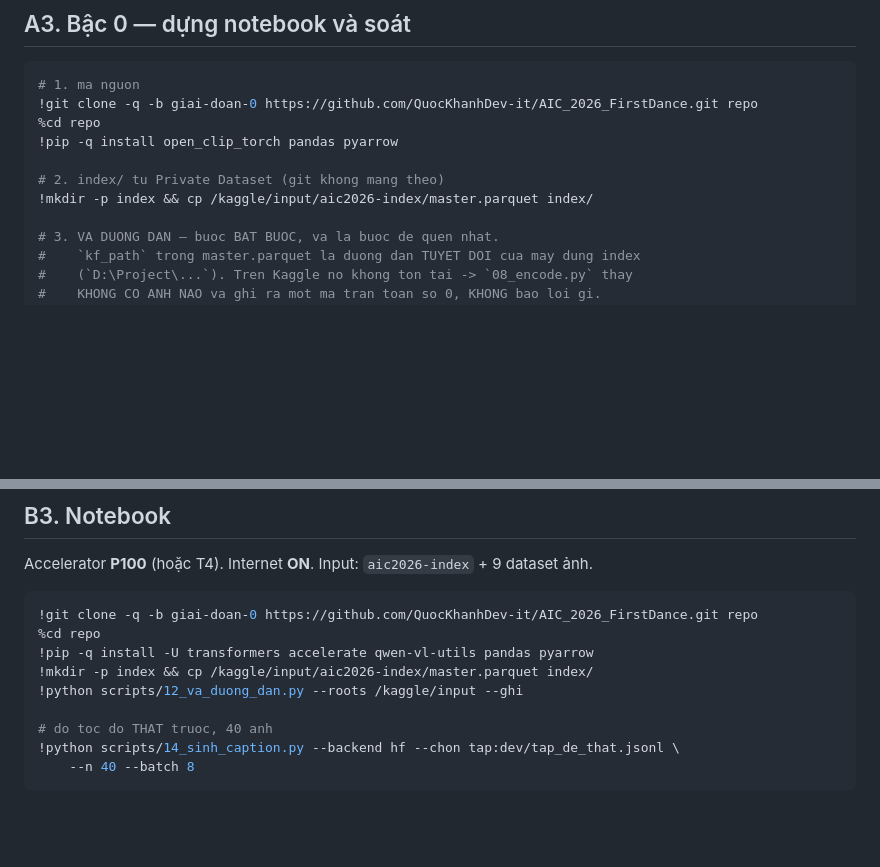
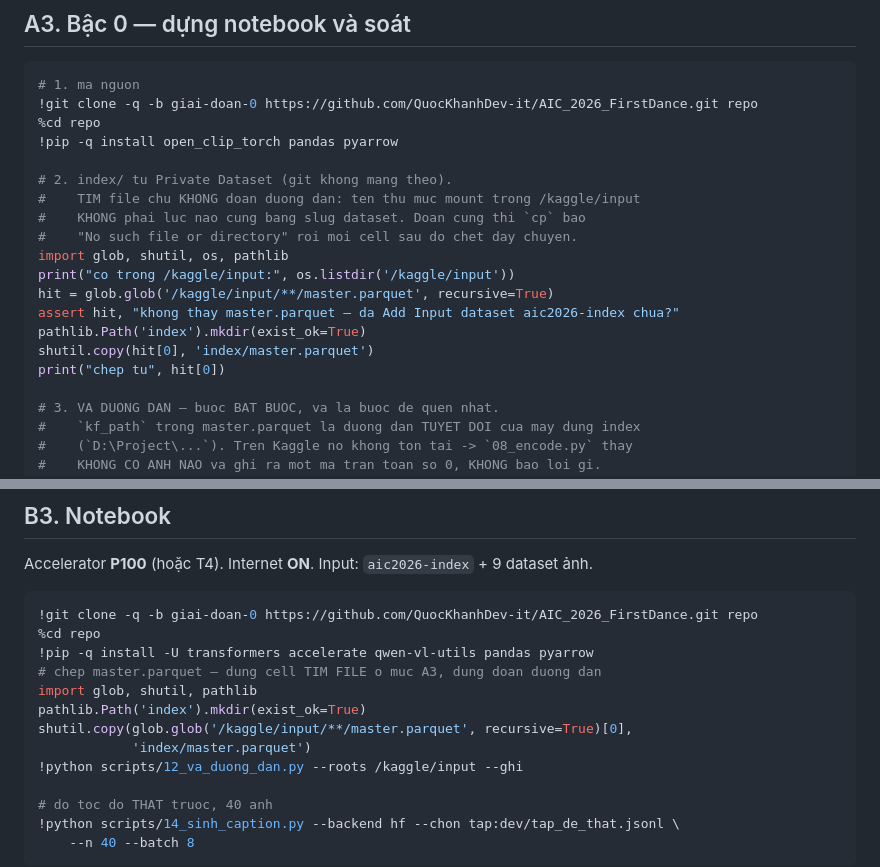
Before and after one commit to QuocKhanhDev-it/AIC_2026_FirstDance, a Markdown page: docs/17_kaggle_encode_va_caption.md, 2 parts joined by grey strips. Rendered like a GitHub page; blank space fills up the shorter version.

Commit message:
17: tim master.parquet trong /kaggle/input thay vi doan duong dan
Ten thu muc mount KHONG phai luc nao cung bang slug dataset. Ban cu doan cung
/kaggle/input/aic2026-index/ -> `cp` bao "No such file or directory", roi
12_va_duong_dan.py va cell chot chan chet day chuyen (bao loi thu 3 chu khong
phai loi that). Thay bang glob de quy + assert noi ro phai Add Input.

Co-Authored-By: Claude Opus 5 <noreply@anthropic.com>

```diff
--- a/docs/17_kaggle_encode_va_caption.md
+++ b/docs/17_kaggle_encode_va_caption.md
@@ -138,8 +138,17 @@ Internet **ON**. **Add Input**: `aic2026-index` + 9 dataset ảnh.
 %cd repo
 !pip -q install open_clip_torch pandas pyarrow
 
-# 2. index/ tu Private Dataset (git khong mang theo)
-!mkdir -p index && cp /kaggle/input/aic2026-index/master.parquet index/
+# 2. index/ tu Private Dataset (git khong mang theo).
+#    TIM file chu KHONG doan duong dan: ten thu muc mount trong /kaggle/input
+#    KHONG phai luc nao cung bang slug dataset. Doan cung thi `cp` bao
+#    "No such file or directory" roi moi cell sau do chet day chuyen.
+import glob, shutil, os, pathlib
+print("co trong /kaggle/input:", os.listdir('/kaggle/input'))
+hit = glob.glob('/kaggle/input/**/master.parquet', recursive=True)
+assert hit, "khong thay master.parquet — da Add Input dataset aic2026-index chua?"
+pathlib.Path('index').mkdir(exist_ok=True)
+shutil.copy(hit[0], 'index/master.parquet')
+print("chep tu", hit[0])
 
 # 3. VA DUONG DAN — buoc BAT BUOC, va la buoc de quen nhat.
 #    `kf_path` trong master.parquet la duong dan TUYET DOI cua may dung index
@@ -371,7 +380,11 @@ Accelerator **P100** (hoặc T4). Internet **ON**. Input: `aic2026-index` + 9 da
 !git clone -q -b giai-doan-0 https://github.com/QuocKhanhDev-it/AIC_2026_FirstDance.git repo
 %cd repo
 !pip -q install -U transformers accelerate qwen-vl-utils pandas pyarrow
-!mkdir -p index && cp /kaggle/input/aic2026-index/master.parquet index/
+# chep master.parquet — dung cell TIM FILE o muc A3, dung doan duong dan
+import glob, shutil, pathlib
+pathlib.Path('index').mkdir(exist_ok=True)
+shutil.copy(glob.glob('/kaggle/input/**/master.parquet', recursive=True)[0],
+            'index/master.parquet')
 !python scripts/12_va_duong_dan.py --roots /kaggle/input --ghi
 
 # do toc do THAT truoc, 40 anh
```
